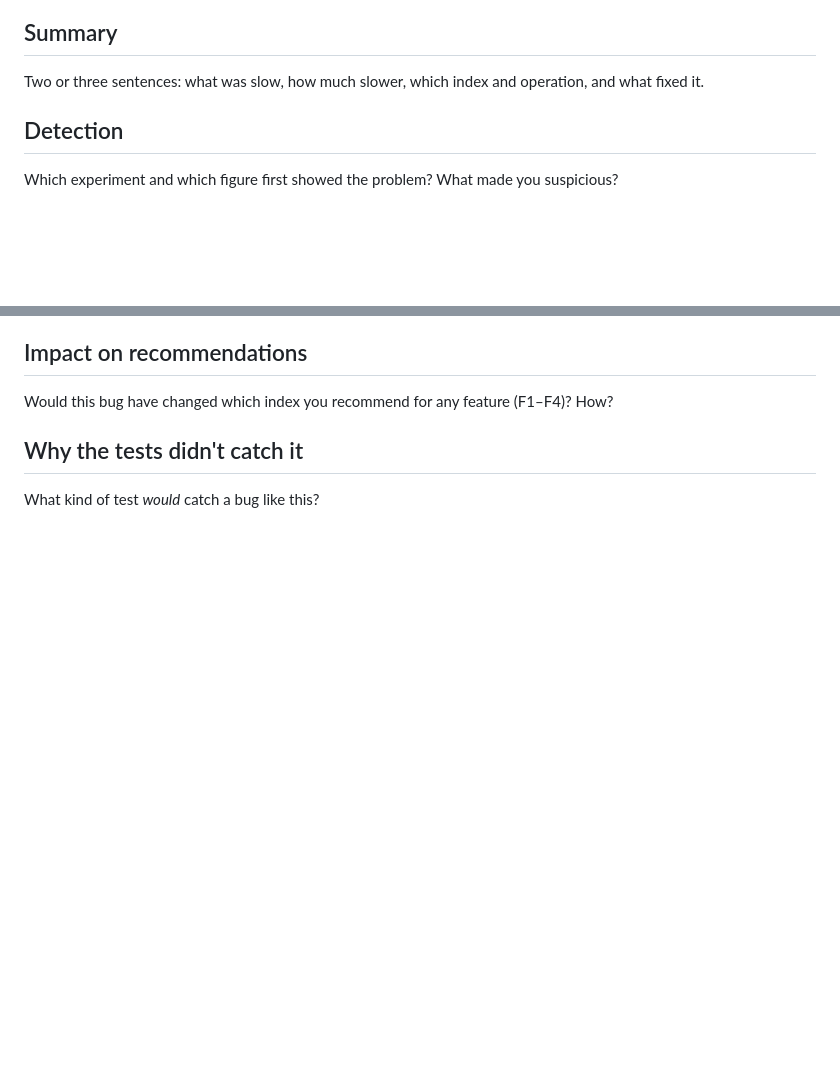
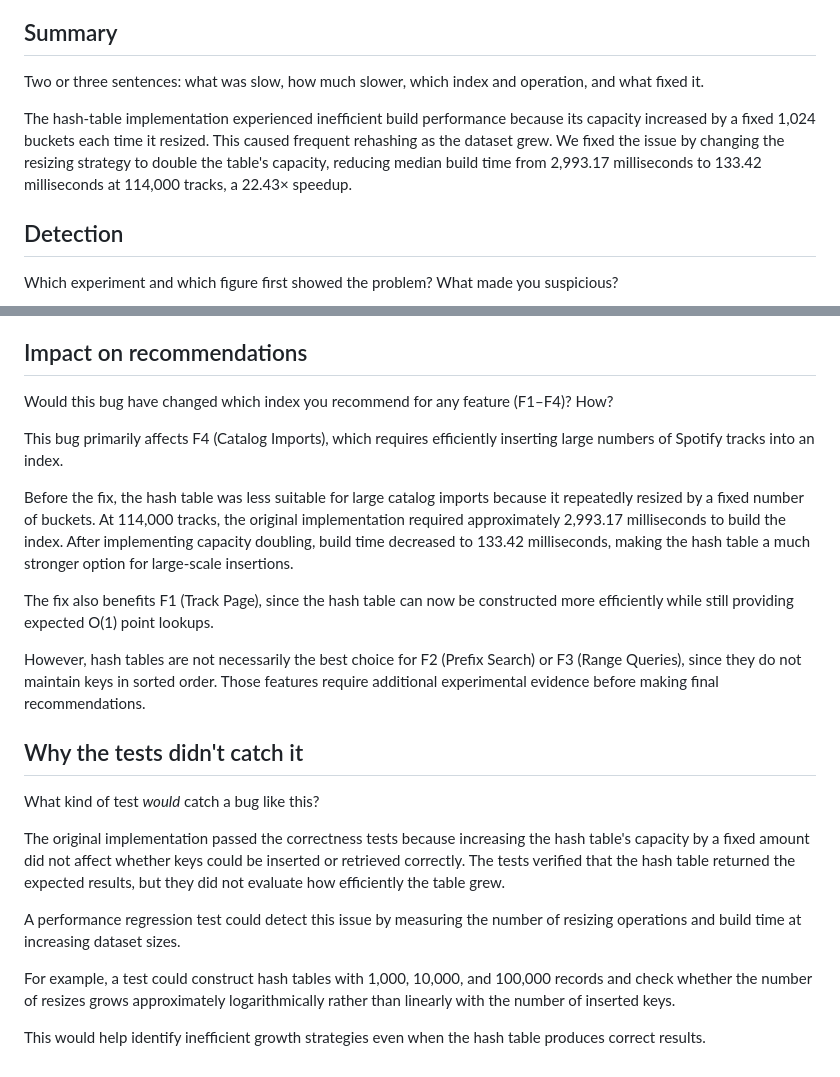
Before and after one commit to rachelelevathingal/NU-DS4300-Index-It-, a Markdown page: incident_reports/INC-02.md, 2 parts joined by grey strips. GitHub-like rendering; blank space fills up the shorter version.

```diff
--- a/incident_reports/INC-02.md
+++ b/incident_reports/INC-02.md
@@ -6,6 +6,8 @@ Keep each heading exactly as written; `make check` looks for them.
 ## Summary
 
 Two or three sentences: what was slow, how much slower, which index and operation, and what fixed it.
+
+The hash-table implementation experienced inefficient build performance because its capacity increased by a fixed 1,024 buckets each time it resized. This caused frequent rehashing as the dataset grew. We fixed the issue by changing the resizing strategy to double the table's capacity, reducing median build time from 2,993.17 milliseconds to 133.42 milliseconds at 114,000 tracks, a 22.43× speedup.
 
 ## Detection
 
@@ -73,6 +118,22 @@ Confirm `make test` still passes.
 
 Would this bug have changed which index you recommend for any feature (F1–F4)? How?
 
+This bug primarily affects F4 (Catalog Imports), which requires efficiently inserting large numbers of Spotify tracks into an index.
+
+Before the fix, the hash table was less suitable for large catalog imports because it repeatedly resized by a fixed number of buckets. At 114,000 tracks, the original implementation required approximately 2,993.17 milliseconds to build the index. After implementing capacity doubling, build time decreased to 133.42 milliseconds, making the hash table a much stronger option for large-scale insertions.
+
+The fix also benefits F1 (Track Page), since the hash table can now be constructed more efficiently while still providing expected O(1) point lookups.
+
+However, hash tables are not necessarily the best choice for F2 (Prefix Search) or F3 (Range Queries), since they do not maintain keys in sorted order. Those features require additional experimental evidence before making final recommendations.
+
 ## Why the tests didn't catch it
 
 What kind of test *would* catch a bug like this?
+
+The original implementation passed the correctness tests because increasing the hash table's capacity by a fixed amount did not affect whether keys could be inserted or retrieved correctly. The tests verified that the hash table returned the expected results, but they did not evaluate how efficiently the table grew.
+
+A performance regression test could detect this issue by measuring the number of resizing operations and build time at increasing dataset sizes.
+
+For example, a test could construct hash tables with 1,000, 10,000, and 100,000 records and check whether the number of resizes grows approximately logarithmically rather than linearly with the number of inserted keys.
+
+This would help identify inefficient growth strategies even when the hash table produces correct results.
```
Also changed, not shown: other parts of incident_reports/INC-02.md (+43 -0 lines), analysis/figures/INC02_E1_before_after.png (added).
